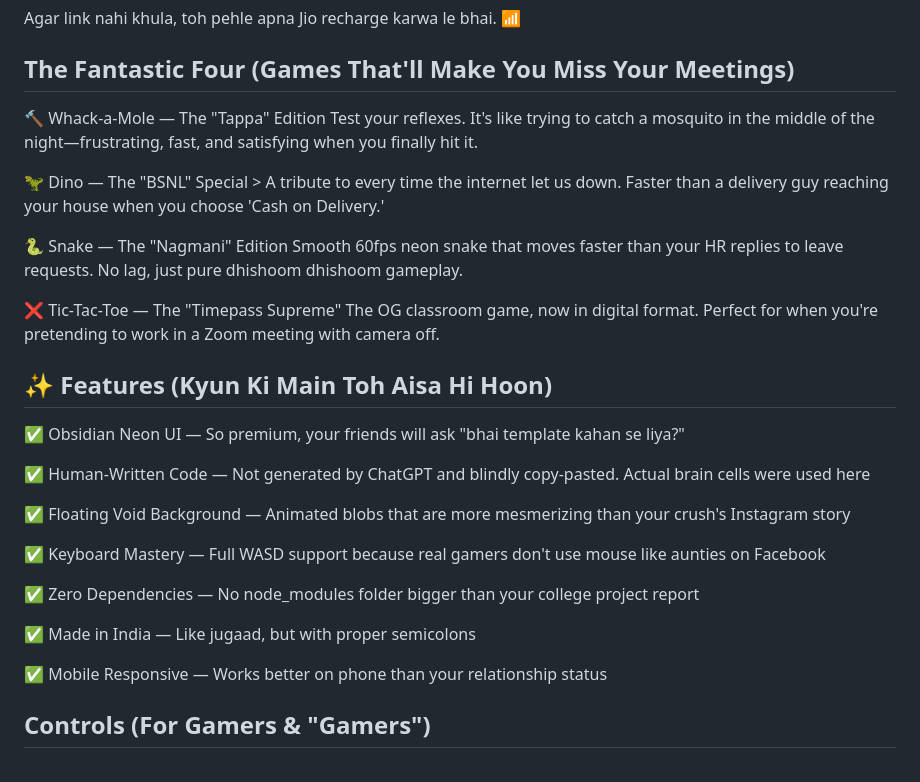
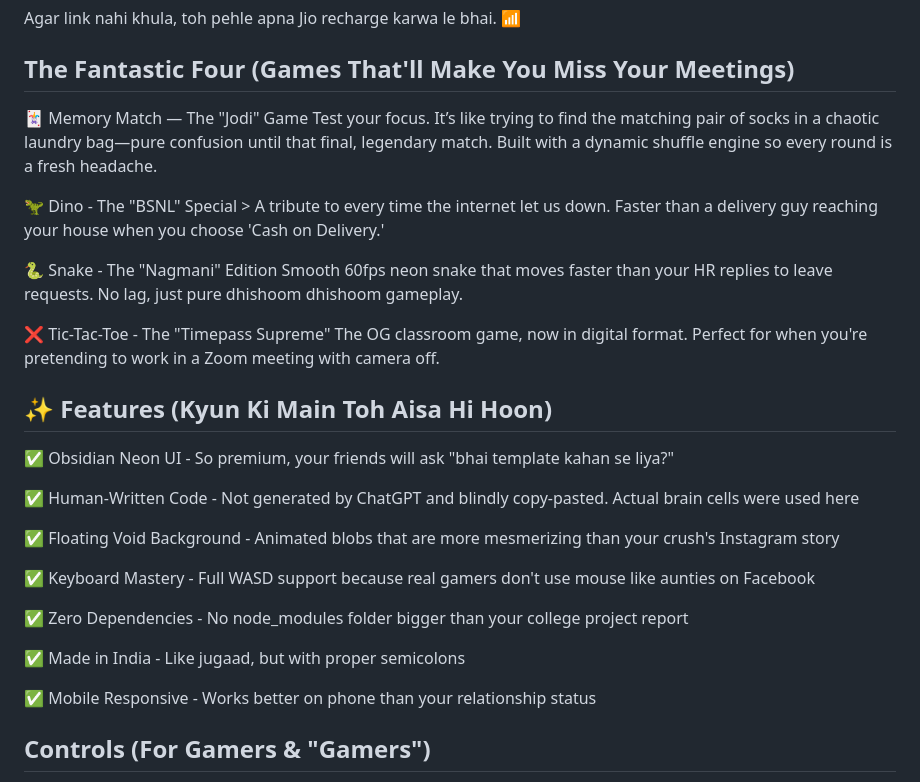
Before and after one commit to ABHIRAJ7575/SHUNYA-Arcade, a Markdown page: README.md, the part around the change. Rendered like a GitHub page.

```diff
--- a/README.md
+++ b/README.md
@@ -20,31 +20,32 @@ Agar link nahi khula, toh pehle apna Jio recharge karwa le bhai. 📶
 
 
 ## The Fantastic Four (Games That'll Make You Miss Your Meetings)
-🔨 Whack-a-Mole — The "Tappa" Edition Test your reflexes. It's like trying to catch a mosquito in the middle of the night—frustrating, fast, and satisfying when you finally hit it.
+🃏 Memory Match — The "Jodi" Game
+Test your focus. It’s like trying to find the matching pair of socks in a chaotic laundry bag—pure confusion until that final, legendary match. Built with a dynamic shuffle engine so every round is a fresh headache.
 
-🦖 Dino — The "BSNL" Special > A tribute to every time the internet let us down. Faster than a delivery guy reaching your house when you choose 'Cash on Delivery.'
+🦖 Dino - The "BSNL" Special > A tribute to every time the internet let us down. Faster than a delivery guy reaching your house when you choose 'Cash on Delivery.'
 
-🐍 Snake — The "Nagmani" Edition
+🐍 Snake - The "Nagmani" Edition
 Smooth 60fps neon snake that moves faster than your HR replies to leave requests. No lag, just pure dhishoom dhishoom gameplay.
 
-❌ Tic-Tac-Toe — The "Timepass Supreme"
+❌ Tic-Tac-Toe - The "Timepass Supreme"
 The OG classroom game, now in digital format. Perfect for when you're pretending to work in a Zoom meeting with camera off.
 
 
 ## ✨ Features (Kyun Ki Main Toh Aisa Hi Hoon)
-✅ Obsidian Neon UI — So premium, your friends will ask "bhai template kahan se liya?"
+✅ Obsidian Neon UI - So premium, your friends will ask "bhai template kahan se liya?"
 
-✅ Human-Written Code — Not generated by ChatGPT and blindly copy-pasted. Actual brain cells were used here
+✅ Human-Written Code - Not generated by ChatGPT and blindly copy-pasted. Actual brain cells were used here
 
-✅ Floating Void Background — Animated blobs that are more mesmerizing than your crush's Instagram story
+✅ Floating Void Background - Animated blobs that are more mesmerizing than your crush's Instagram story
 
-✅ Keyboard Mastery — Full WASD support because real gamers don't use mouse like aunties on Facebook
+✅ Keyboard Mastery - Full WASD support because real gamers don't use mouse like aunties on Facebook
 
-✅ Zero Dependencies — No node_modules folder bigger than your college project report
+✅ Zero Dependencies - No node_modules folder bigger than your college project report
 
-✅ Made in India — Like jugaad, but with proper semicolons
+✅ Made in India - Like jugaad, but with proper semicolons
 
-✅ Mobile Responsive — Works better on phone than your relationship status
+✅ Mobile Responsive - Works better on phone than your relationship status
 
 
 ## Controls (For Gamers & "Gamers")
```
